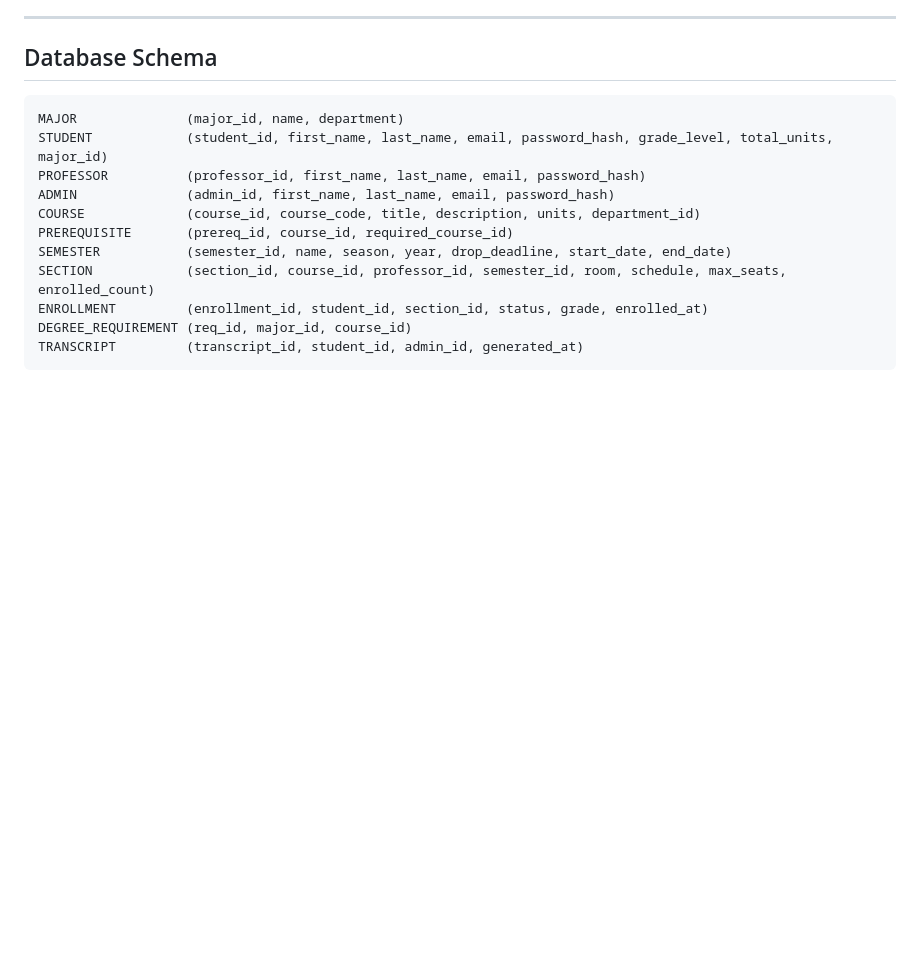
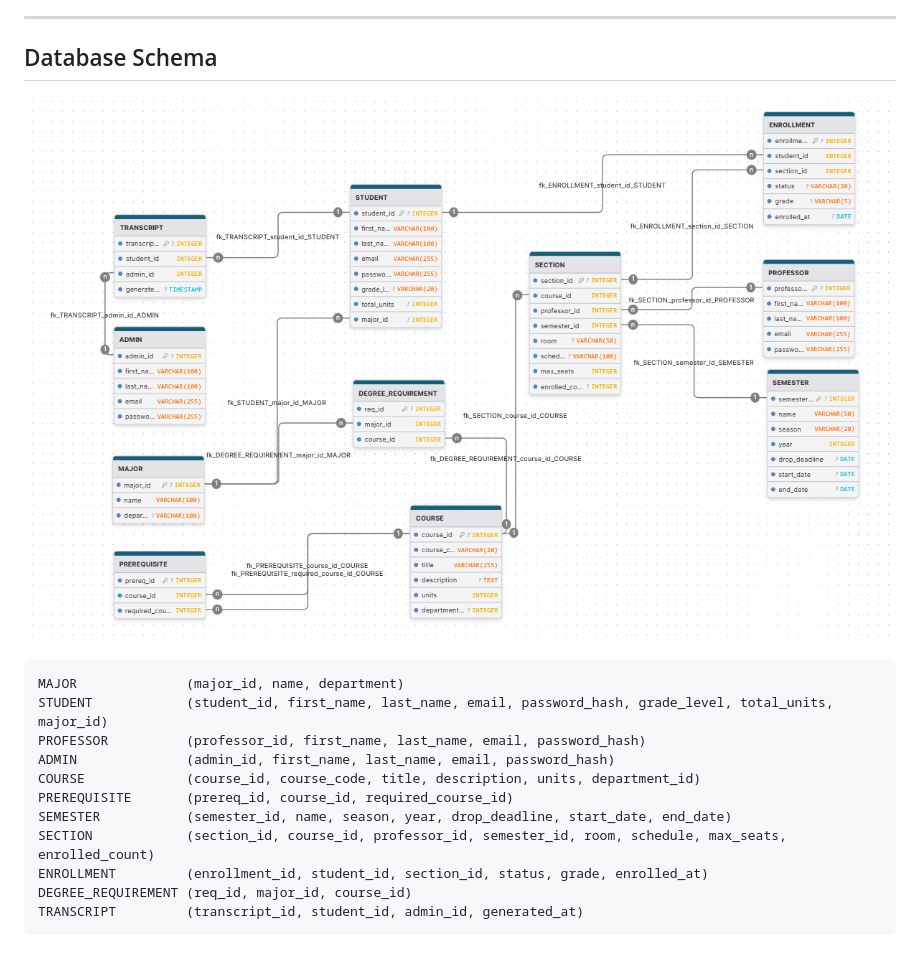
Before and after one commit to kevinnguyenasdf/sis, a Markdown page: README.md, the part around the change. Rendered like a GitHub page; pictures changed too: image.png (added); blank space fills up the shorter version.

Commit message:
Add database schema image to README

````diff
--- a/README.md
+++ b/README.md
@@ -75,6 +75,8 @@ YugabyteDB (hosted, PostgreSQL-compatible)
 
 ## Database Schema
 
+![Database Schema](image.png)
+
 ```
 MAJOR              (major_id, name, department)
 STUDENT            (student_id, first_name, last_name, email, password_hash, grade_level, total_units, major_id)
````
